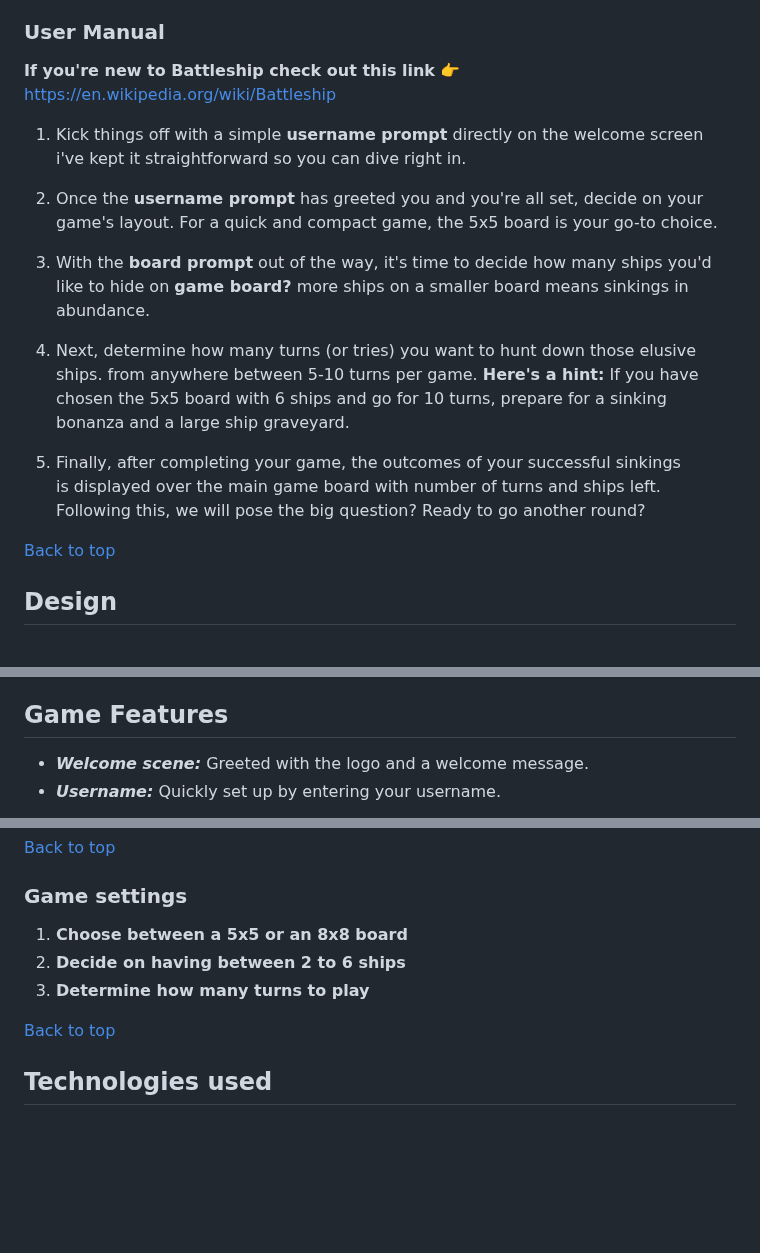
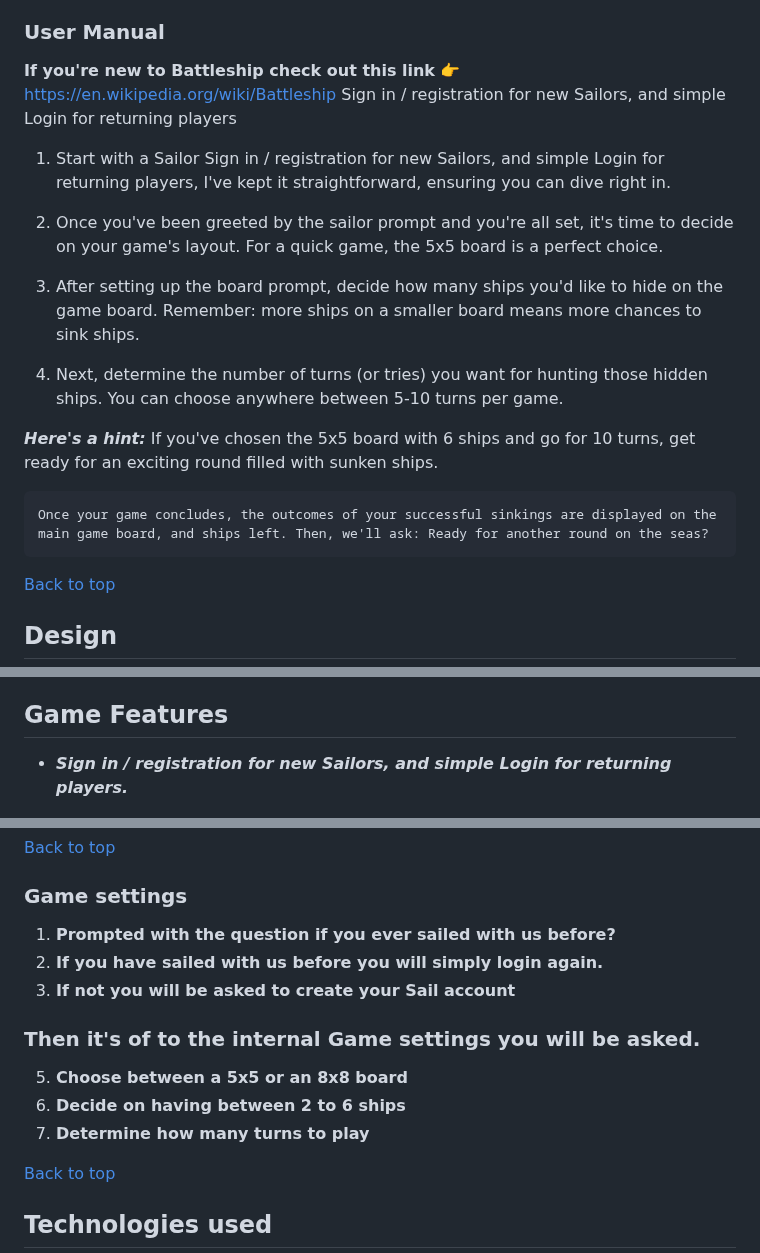
Before and after one commit to Moonchichiii/battleship_project3, a Markdown page: README.md, 3 parts joined by grey strips. Rendered like a GitHub page; blank space fills up the shorter version.

Commit message:
README: updated the user manual. added the new flowchart. to fix: the login / signin prompt.

```diff
--- a/README.md
+++ b/README.md
@@ -72,31 +72,25 @@
 ### User Manual
 
 **If you're new to Battleship check out this link** 👉 https://en.wikipedia.org/wiki/Battleship
+Sign in / registration for new Sailors, and simple Login for returning players
 
- 1. Kick things off with a simple **username prompt** directly on the welcome screen
-    i've kept it straightforward so you can dive right in.
+1. Start with a Sailor Sign in / registration for new Sailors, and simple Login for returning players,
+    I've kept it straightforward, ensuring you can dive right in.
 
+2. Once you've been greeted by the sailor prompt and you're all set,
+    it's time to decide on your game's layout. For a quick game, the 5x5 board is a perfect choice.
 
- 2. Once the **username prompt** has greeted you and you're all set,
-    decide on your game's layout. For a quick and compact game, the 5x5 board
-    is your go-to choice.
+3. After setting up the board prompt, decide how many ships you'd like
+    to hide on the game board. Remember: more ships on a smaller board means more chances to sink ships.
 
+4. Next, determine the number of turns (or tries) you want for hunting those hidden ships.
+    You can choose anywhere between 5-10 turns per game.
 
- 3. With the **board prompt** out of the way, it's time to decide how many ships you'd like
-    to hide on **game board?** more ships on a smaller board means sinkings in abundance.
+***Here's a hint:***
+    If you've chosen the 5x5 board with 6 ships and go for 10 turns,
+    get ready for an exciting round filled with sunken ships.
 
-
- 4. Next, determine how many turns (or tries) you want to hunt down those elusive ships.
-    from anywhere between 5-10 turns per game.
-    **Here's a hint:**
-    If you have chosen the 5x5 board with 6 ships and go for 10 turns,
-    prepare for a sinking bonanza and a large ship graveyard.
-
-
- 5. Finally, after completing your game, the outcomes of your successful sinkings
-    is displayed over the main game board with number of turns and ships left.
-    Following this, we will pose the big question? Ready to go another round?
-
+    Once your game concludes, the outcomes of your successful sinkings are displayed on the main game board, and ships left. Then, we'll ask: Ready for another round on the seas?
 
 [Back to top](#)
 
@@ -120,6 +114,5 @@
 
 ## Game Features
 
-  * ***Welcome scene:*** Greeted with the logo and a welcome message.
-  * ***Username:*** Quickly set up by entering your username.
+  * ***Sign in / registration for new Sailors, and simple Login for returning players.***
 
@@ -131,9 +127,15 @@
 
 ### Game settings
 
-1. **Choose between a 5x5 or an 8x8 board**
-2. **Decide on having between 2 to 6 ships**
-3. **Determine how many turns to play**
+1. **Prompted with the question if you ever sailed with us before?**
+2. **If you have sailed with us before you will simply login again.**
+3. **If not you will be asked to create your Sail account**
+
+### Then it's of to the internal Game settings you will be asked.
+
+5. **Choose between a 5x5 or an 8x8 board**
+6. **Decide on having between 2 to 6 ships**
+7. **Determine how many turns to play**
 
 [Back to top](#)
 
```
Also changed, not shown: other parts of README.md (+11 -1 lines).
